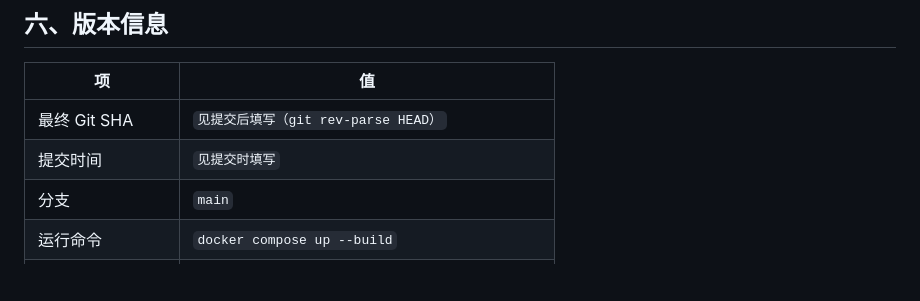
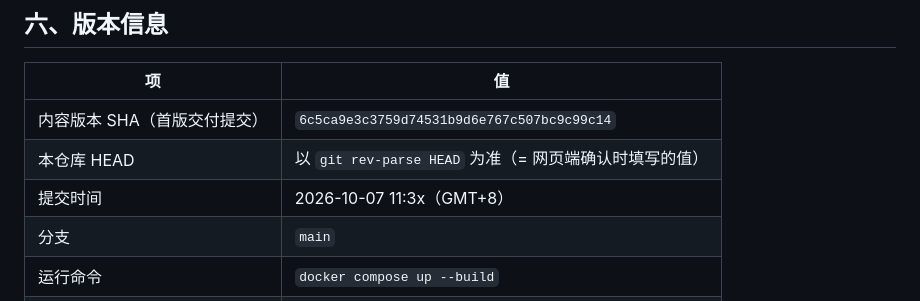
Before and after one commit to Yinik/AI-ASSISTANT, a Markdown page: README.md, the part around the change. Drawn GitHub-style; blank space fills up the shorter version.

Commit message:
README：写入内容版本 SHA 与提交时间

```diff
--- a/README.md
+++ b/README.md
@@ -104,8 +104,9 @@ npx serve -l 8080
 
 | 项 | 值 |
 |---|---|
-| 最终 Git SHA | `见提交后填写（git rev-parse HEAD）` |
-| 提交时间 | `见提交时填写` |
+| 内容版本 SHA（首版交付提交） | `6c5ca9e3c3759d74531b9d6e767c507bc9c99c14` |
+| 本仓库 HEAD | 以 `git rev-parse HEAD` 为准（= 网页端确认时填写的值） |
+| 提交时间 | 2026-10-07 11:3x（GMT+8） |
 | 分支 | `main` |
 | 运行命令 | `docker compose up --build` |
 | 演示访问地址 | `http://localhost:8080` |
```
